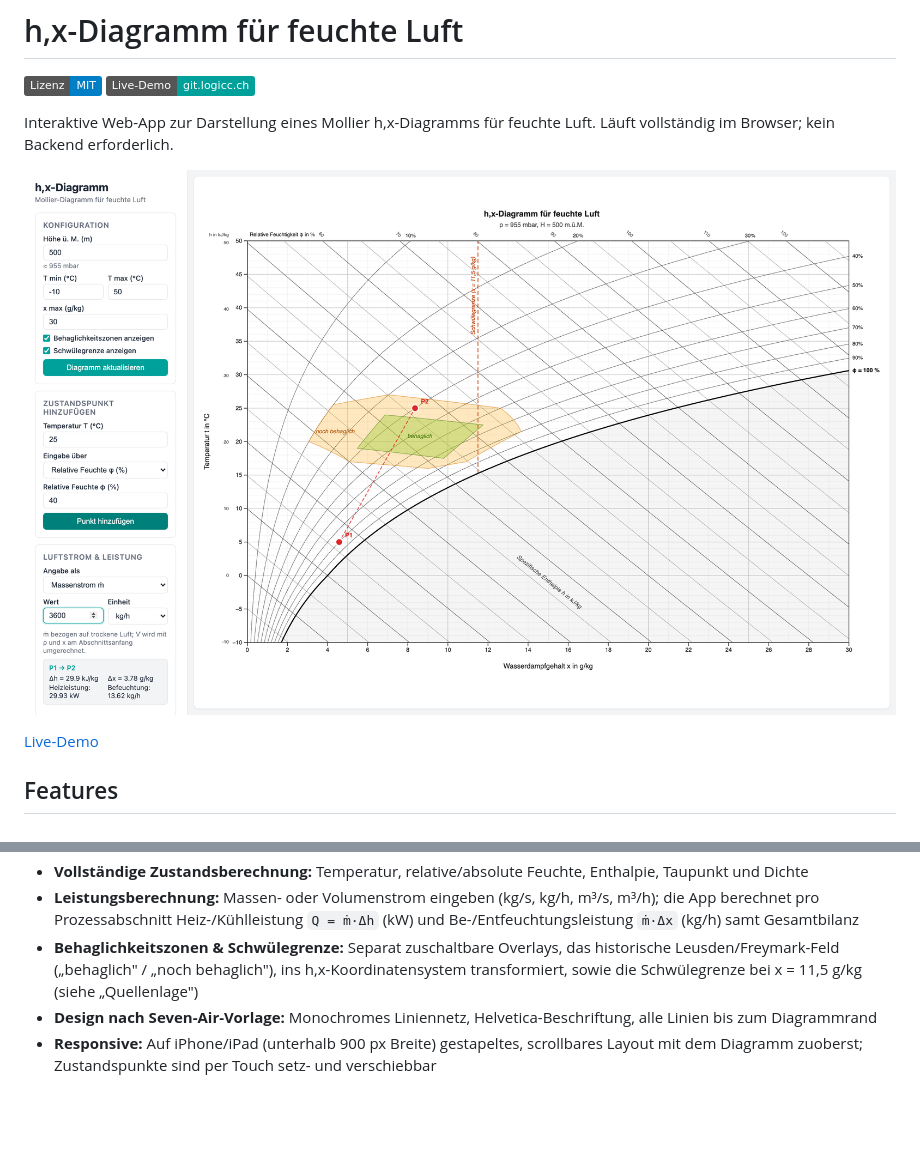
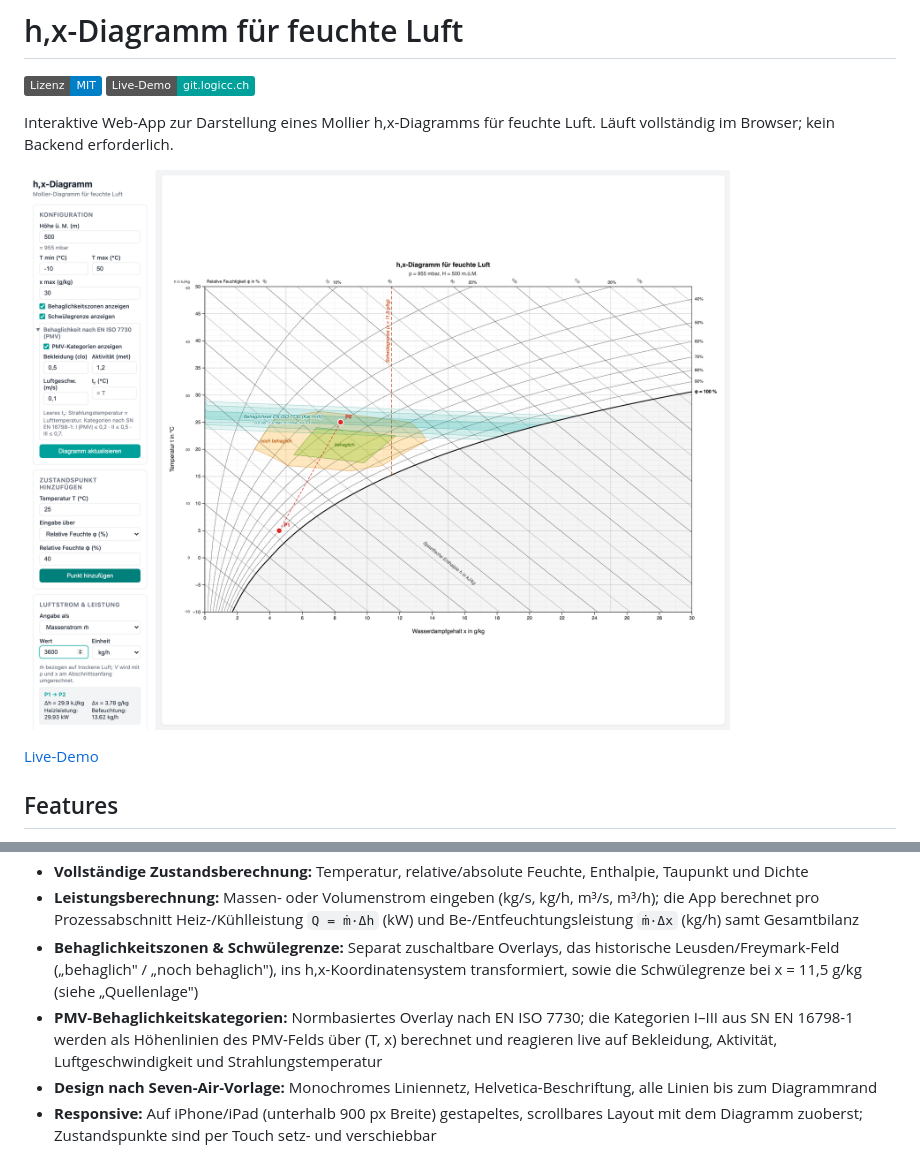
Before and after one commit to Raffa3l/hx-diagramm, a Markdown page: README.md, 2 parts joined by grey strips. Drawn GitHub-style; pictures changed too: docs/screenshot.png; badges without logos; blank space fills up the shorter version.

```diff
--- a/README.md
+++ b/README.md
@@ -18,6 +18,7 @@ Interaktive Web-App zur Darstellung eines Mollier h,x-Diagramms für feuchte Luf
 - **Vollständige Zustandsberechnung:** Temperatur, relative/absolute Feuchte, Enthalpie, Taupunkt und Dichte
 - **Leistungsberechnung:** Massen- oder Volumenstrom eingeben (kg/s, kg/h, m³/s, m³/h); die App berechnet pro Prozessabschnitt Heiz-/Kühlleistung `Q = ṁ·Δh` (kW) und Be-/Entfeuchtungsleistung `ṁ·Δx` (kg/h) samt Gesamtbilanz
 - **Behaglichkeitszonen & Schwülegrenze:** Separat zuschaltbare Overlays, das historische Leusden/Freymark-Feld („behaglich" / „noch behaglich"), ins h,x-Koordinatensystem transformiert, sowie die Schwülegrenze bei x = 11,5 g/kg (siehe „Quellenlage")
+- **PMV-Behaglichkeitskategorien:** Normbasiertes Overlay nach EN ISO 7730; die Kategorien I–III aus SN EN 16798-1 werden als Höhenlinien des PMV-Felds über (T, x) berechnet und reagieren live auf Bekleidung, Aktivität, Luftgeschwindigkeit und Strahlungstemperatur
 - **Design nach Seven-Air-Vorlage:** Monochromes Liniennetz, Helvetica-Beschriftung, alle Linien bis zum Diagrammrand
 - **Responsive:** Auf iPhone/iPad (unterhalb 900 px Breite) gestapeltes, scrollbares Layout mit dem Diagramm zuoberst; Zustandspunkte sind per Touch setz- und verschiebbar
 
```
Also changed, not shown: other parts of README.md (+34 -0 lines), 7 other files.
